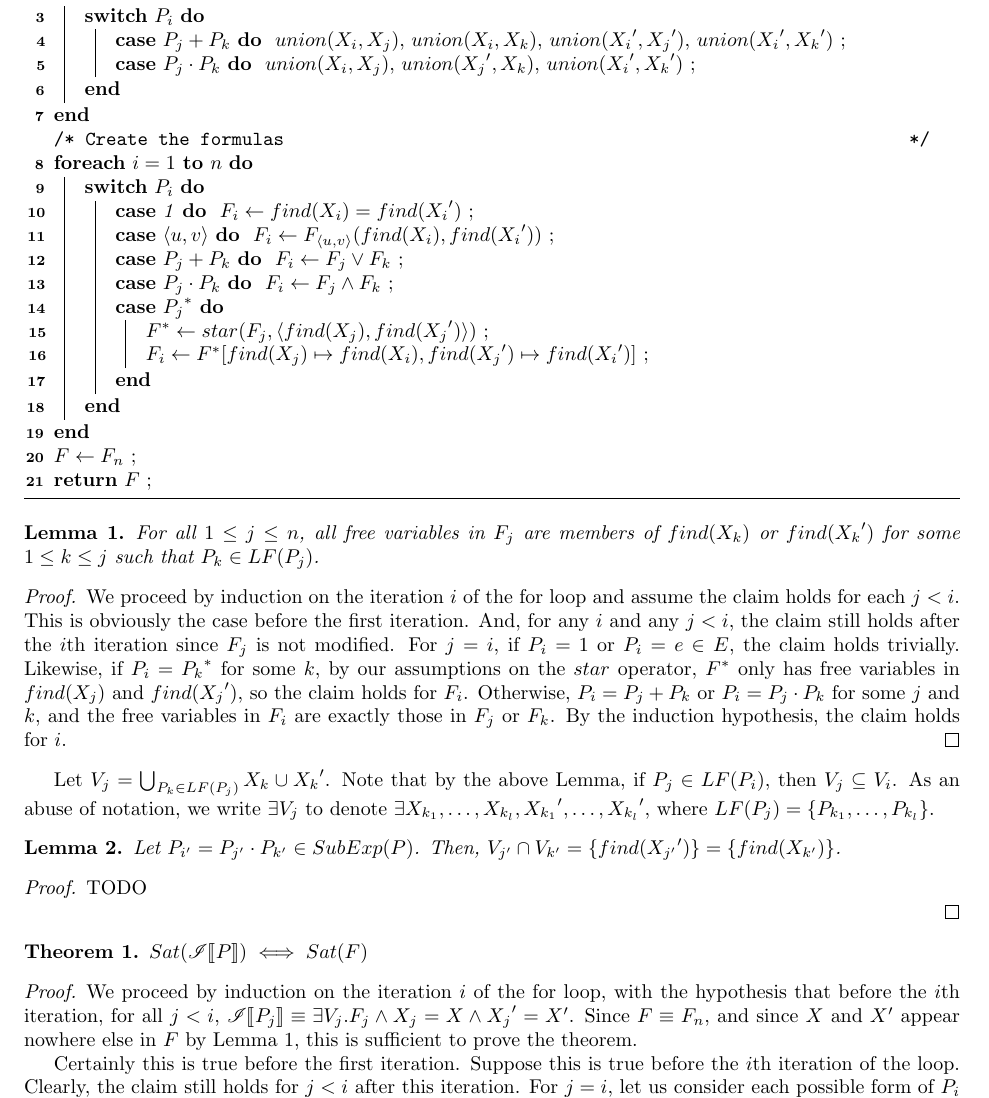
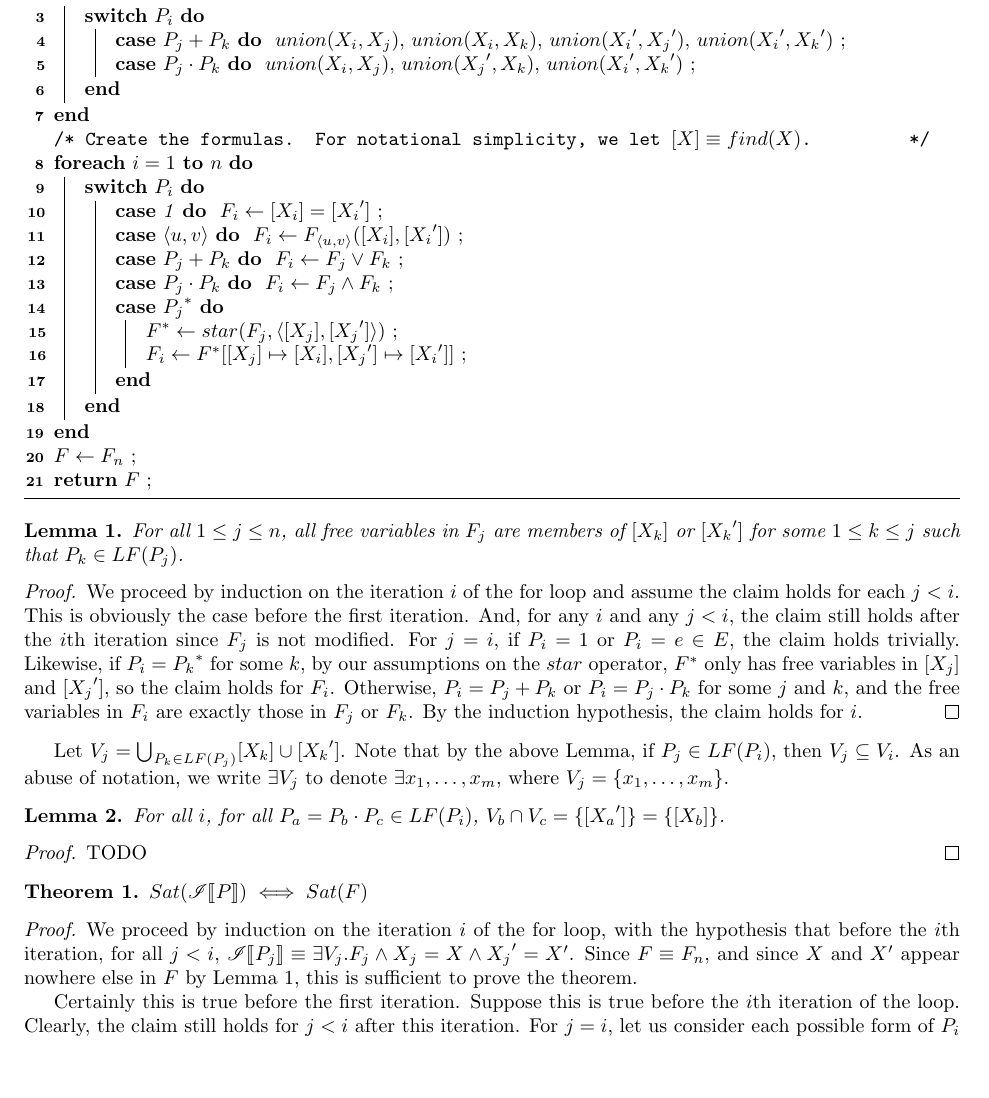
Before and after one commit to vihaanjim/path-expressions, a LaTeX document (pathexpr.tex): part of page 2 of 4, cut so that both start at the same text, the shorter picture padded with empty space. Compiled offline with pdfLaTeX.

Commit message:
Use different notation

```diff
--- a/pathexpr.tex
+++ b/pathexpr.tex
@@ -161,16 +161,17 @@ variables.
     }
   }
 
-  \tcc{Create the formulas}
+  \tcc{Create the formulas. For notational simplicity, we let
+    $[X] \equiv find(X)$. }
 
   \ForEach{$i = 1$ \KwTo $n$}{
     \Switch{$P_i$}{
       \lCase{1}{
-        $F_i \gets find(X_i) = find({X_i}')$
+        $F_i \gets [X_i] = [{X_i}']$
       }
 
       \lCase{$\tuple{u,v}$}{
-        $F_i \gets F_{\tuple{u,v}}(find(X_i), find({X_i}'))$
+        $F_i \gets F_{\tuple{u,v}}([X_i], [{X_i}'])$
       }
 
       \lCase{$P_j + P_k$}{
@@ -183,10 +184,10 @@ variables.
 
       \Case{${P_j}^*$}{
 
-        $F^* \gets star(F_j, \tuple{find(X_j), find({X_j}')})$ \;
+        $F^* \gets star(F_j, \tuple{[X_j], [{X_j}']})$ \;
 
-        $F_i \gets F^*[find(X_j) \mapsto find(X_i), find({X_j}')
-        \mapsto find({X_i}')]$ \;
+        $F_i \gets F^*[[X_j] \mapsto [X_i], [{X_j}'] \mapsto
+        [{X_i}']]$ \;
 
       }
     }
@@ -213,48 +214,28 @@ variables.
   $F_j$ is not modified. For $j = i$, if $P_i = 1$ or
   $P_i = e \in E$, the claim holds trivially. Likewise, if
   $P_i = {P_k}^*$ for some $k$, by our assumptions on the $star$
-  operator, $F^*$ only has free variables in $find(X_j)$ and
-  $find({X_j}')$, so the claim holds for $F_i$. Otherwise,
+  operator, $F^*$ only has free variables in $[X_j]$ and
+  $[{X_j}']$, so the claim holds for $F_i$. Otherwise,
   $P_i = P_j + P_k$ or $P_i = P_j \cdot P_k$ for some $j$ and
   $k$, and the free variables in $F_i$ are exactly those in $F_j$
   or $F_k$. By the induction hypothesis, the claim holds for $i$.
 \end{proof}
 
-Let $V_j = \bigcup_{P_k \in LF(P_j)} X_k \cup {X_k}'$. Note that
-by the above Lemma, if $P_j \in LF(P_i)$, then
+Let $V_j = \bigcup_{P_k \in LF(P_j)} [X_k] \cup [{X_k}']$. Note
+that by the above Lemma, if $P_j \in LF(P_i)$, then
 $V_j \subseteq V_i$. As an abuse of notation, we write
-$\exists V_j$ to denote
-$\exists X_{k_1}, \dots, X_{k_l}, {X_{k_1}}', \dots, {X_{k_l}}'$,
-where $LF(P_j) = \{P_{k_1}, \dots, P_{k_l}\}$.
+$\exists V_j$ to denote $\exists x_1, \dots, x_m$, where
+$V_j = \{x_1, \dots, x_m\}$.
+
 
 \begin{lemma}
   \label{pe:varsconcat}
-  Let $P_{i'} = P_{j'} \cdot P_{k'} \in SubExp(P)$. Then,
-  $V_{j'} \cap V_{k'} = \{find({X_{j'}}')\} = \{find(X_{k'})\}$.
+  For all $i$, for all $P_a = P_b \cdot P_c \in LF(P_i)$,
+  $V_b \cap V_c = \{[{X_a}']\} = \{[X_b]\}$.
 \end{lemma}
 
 \begin{proof}
   TODO
-  % We proceed by induction on the iteration of the first for
-  % loop. By the well-formedness of $P$, the claim must have held
-  % before the first iteration. Suppose the claim held before
-  % iteration $i$ for all $i', j', k' < i$. We consider both forms
-  % of $P_i$:
-
-  % \begin{itemize}
-  % \item $P_i = P_j + P_k$: We now have that
-  %   $find(X_i) = find(X_j) = find(X_k)$ and
-  %   $find({X_i}') = find({X_j}') = find({X_k}')$. Suppose this
-  %   introduces a contradiction for some $i', j', k' < i$, where
-  %   $i'$ is maximal.
-
-  % \item $P_i = P_j \cdot P_k$: We know by the induction
-  %   hypothesis that the
-  %   $V_j \cap V_k \subseteq \{find({X_{j'}}')\} =
-  %   \{find(X_{k'})\}$. For $union(X_i, X_j)$ and $union(X_i, X_k)$,
-  %   this is the first time we are performing a union operation
-  %   on $X_i$, .
-  % \end{itemize}
 \end{proof}
 
 \begin{theorem}
```
Also changed, not shown: pathexpr.tex (4 more changed lines).
